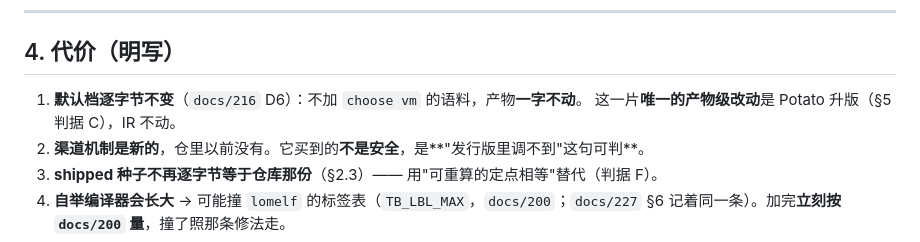
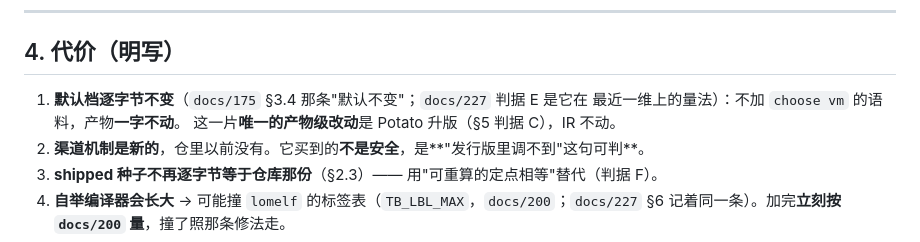
Before and after one commit to FujoJTOP/loment, a Markdown page: docs/231-lvm-channel-and-vm-dimension.md, the part around the change. Rendered like a GitHub page.

```diff
--- a/docs/231-lvm-channel-and-vm-dimension.md
+++ b/docs/231-lvm-channel-and-vm-dimension.md
@@ -178,7 +178,8 @@ T3 优化+去优化。把档位写进取值名，等于**把今天的内容钉
 
 ## 4. 代价（明写）
 
-1. **默认档逐字节不变**（`docs/216` D6）：不加 `choose vm` 的语料，产物**一字不动**。
+1. **默认档逐字节不变**（`docs/175` §3.4 那条"默认不变"；`docs/227` 判据 E 是它在
+   最近一维上的量法）：不加 `choose vm` 的语料，产物**一字不动**。
    这一片**唯一的产物级改动**是 Potato 升版（§5 判据 C），IR 不动。
 2. **渠道机制是新的**，仓里以前没有。它买到的**不是安全**，是**"发行版里调不到"这句可判**。
 3. **shipped 种子不再逐字节等于仓库那份**（§2.3）—— 用"可重算的定点相等"替代（判据 F）。
```
Also changed, not shown: docs/229-lvm-base-and-novelty.md (added, +329 -0 lines).
